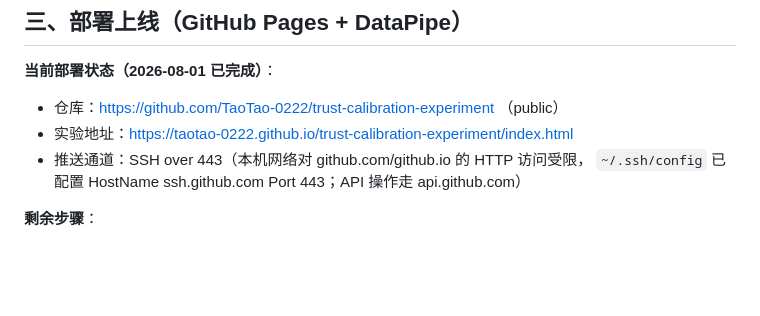
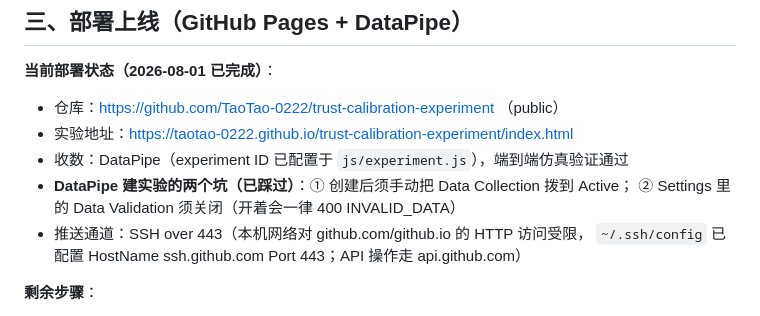
Before and after one commit to TaoTao-0222/trust-calibration-experiment, a Markdown page: README.md, the part around the change. Rendered like a GitHub page; blank space fills up the shorter version.

Commit message:
README：DataPipe 两个配置坑（Active 开关、关 Validation）

```diff
--- a/README.md
+++ b/README.md
@@ -36,6 +36,9 @@ cd analysis && python validate_session.py sessions/<文件>.json --verbose
 **当前部署状态（2026-08-01 已完成）**：
 - 仓库：https://github.com/TaoTao-0222/trust-calibration-experiment （public）
 - 实验地址：https://taotao-0222.github.io/trust-calibration-experiment/index.html
+- 收数：DataPipe（experiment ID 已配置于 `js/experiment.js`），端到端仿真验证通过
+- **DataPipe 建实验的两个坑（已踩过）**：① 创建后须手动把 Data Collection 拨到 Active；
+  ② Settings 里的 Data Validation 须关闭（开着会一律 400 INVALID_DATA）
 - 推送通道：SSH over 443（本机网络对 github.com/github.io 的 HTTP 访问受限，
   `~/.ssh/config` 已配置 HostName ssh.github.com Port 443；API 操作走 api.github.com）
 
```
